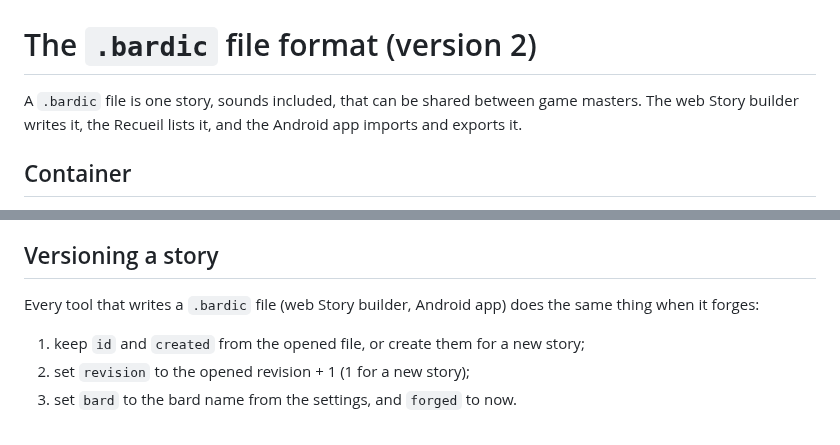
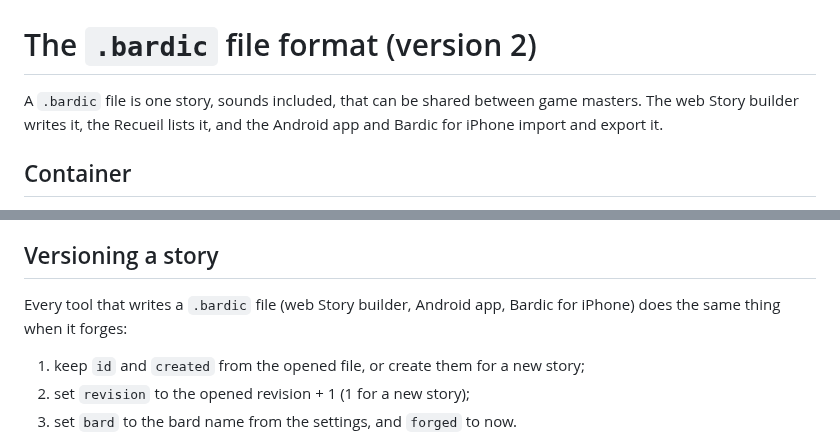
Before and after one commit to arthurvangeersdaele/Bardic, a Markdown page: BARDIC_FORMAT.md, 2 parts joined by grey strips. Rendered like a GitHub page.

```diff
--- a/BARDIC_FORMAT.md
+++ b/BARDIC_FORMAT.md
@@ -1,6 +1,6 @@
 # The `.bardic` file format (version 2)
 
-A `.bardic` file is one story, sounds included, that can be shared between game masters. The web Story builder writes it, the Recueil lists it, and the Android app imports and exports it.
+A `.bardic` file is one story, sounds included, that can be shared between game masters. The web Story builder writes it, the Recueil lists it, and the Android app and Bardic for iPhone import and export it.
 
 ## Container
 
@@ -84,7 +84,7 @@ Unknown fields must be kept when a tool re-saves a file, so later versions can a
 
 ## Versioning a story
 
-Every tool that writes a `.bardic` file (web Story builder, Android app) does the same thing when it forges:
+Every tool that writes a `.bardic` file (web Story builder, Android app, Bardic for iPhone) does the same thing when it forges:
 
 1. keep `id` and `created` from the opened file, or create them for a new story;
 2. set `revision` to the opened revision + 1 (1 for a new story);
```
Also changed, not shown: README.md (+18 -0 lines), docs/ios/icons/261014_bardic_ios_180.png (added), docs/ios/icons/261014_bardic_ios_192.png (added), docs/ios/icons/261014_bardic_ios_512.png (added), 11 other files.
